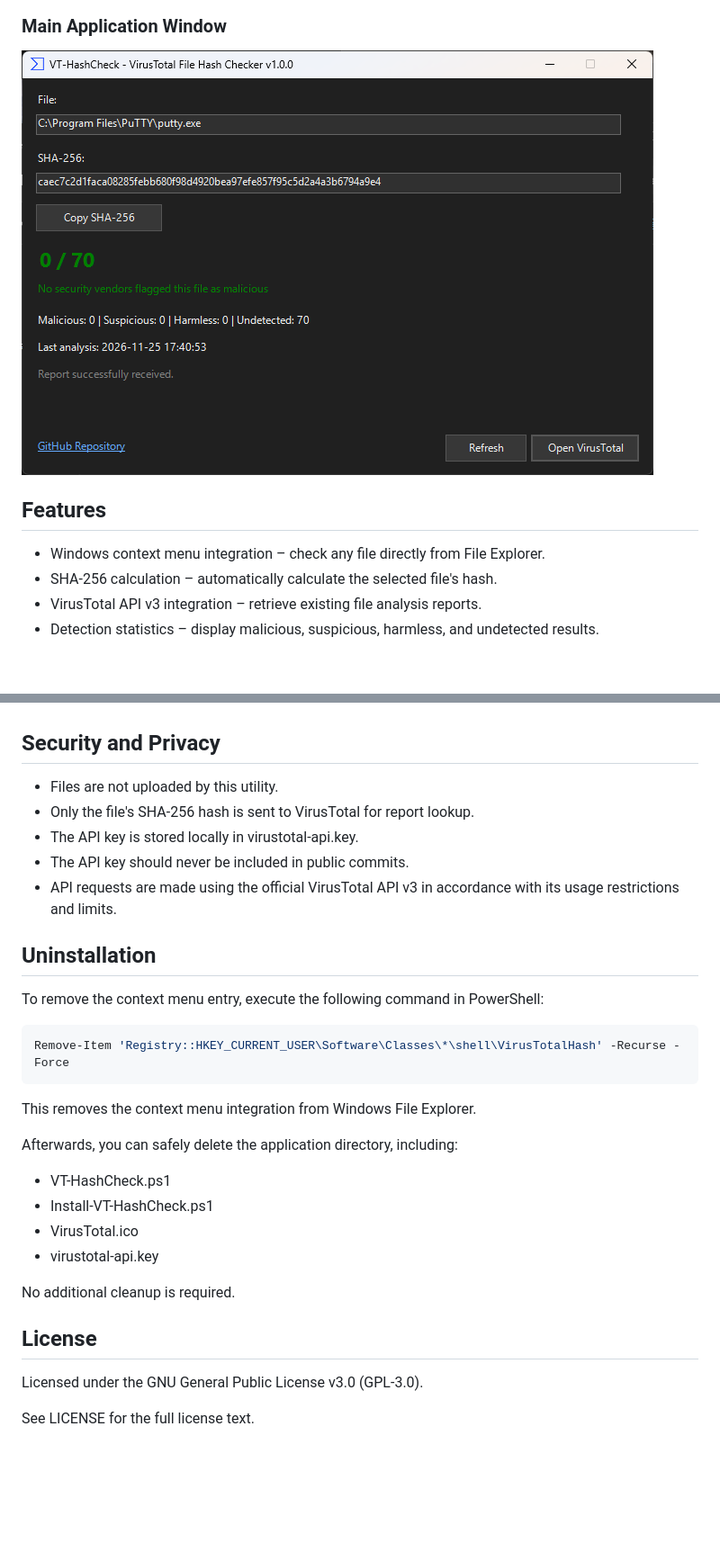
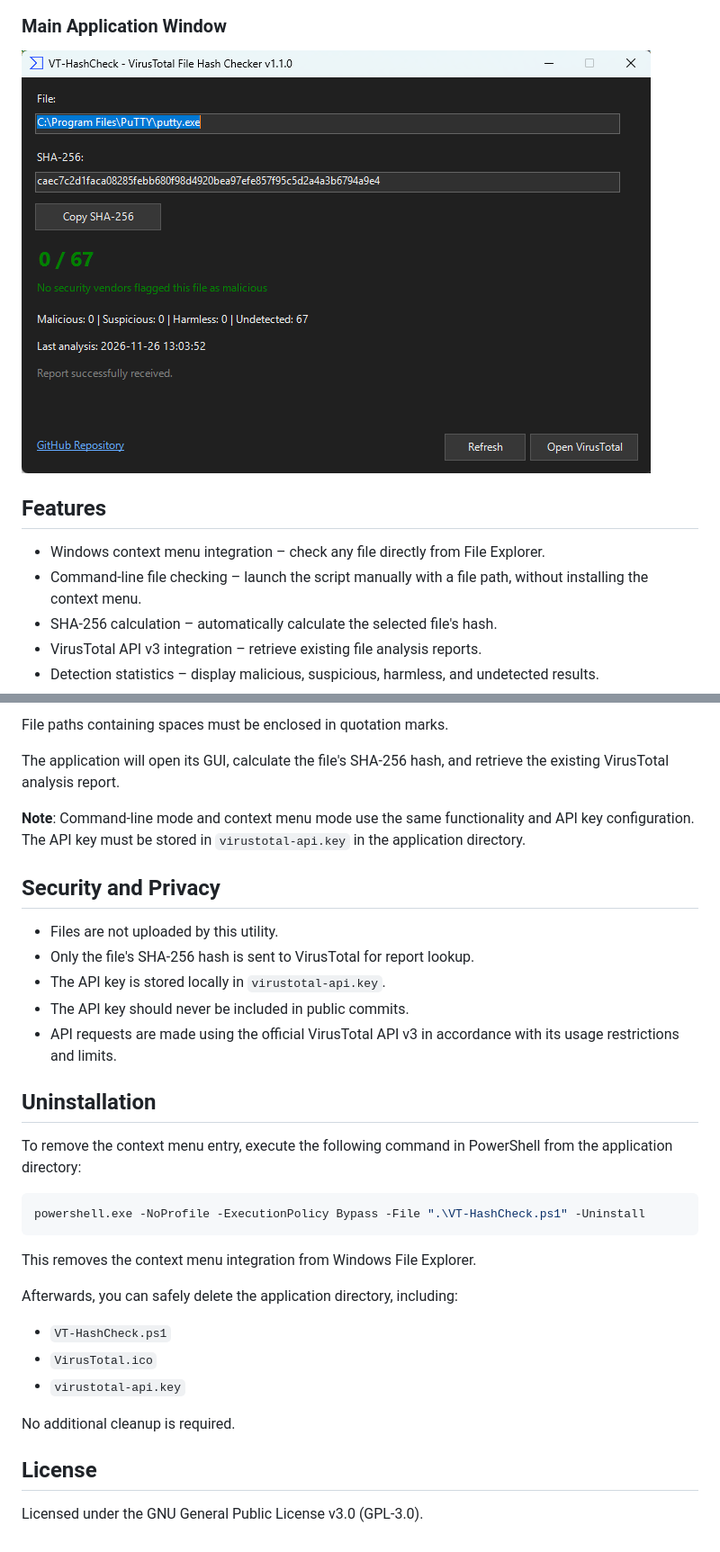
Before and after one commit to Ser9ei/VT-HashCheck, a Markdown page: README.md, 2 parts joined by grey strips. Shown at 90% size. GitHub-like rendering; pictures changed too: docs/screenshot2.png; blank space fills up the shorter version.

````diff
--- a/README.md
+++ b/README.md
@@ -23,6 +23,7 @@ This project only implements requests to the publicly available VirusTotal API.
 ## Features
 
 - Windows context menu integration – check any file directly from File Explorer.
+- Command-line file checking – launch the script manually with a file path, without installing the context menu.
 - SHA-256 calculation – automatically calculate the selected file's hash.
 - VirusTotal API v3 integration – retrieve existing file analysis reports.
 - Detection statistics – display malicious, suspicious, harmless, and undetected results.
@@ -110,34 +131,35 @@ If you move the application to another directory, run the installer again to upd
+File paths containing spaces must be enclosed in quotation marks.
+
+The application will open its GUI, calculate the file's SHA-256 hash, and retrieve the existing VirusTotal analysis report.
+
+**Note**: Command-line mode and context menu mode use the same functionality and API key configuration. The API key must be stored in `virustotal-api.key` in the application directory.
 
 ## Security and Privacy
 
 - Files are not uploaded by this utility.
 - Only the file's SHA-256 hash is sent to VirusTotal for report lookup.
-- The API key is stored locally in virustotal-api.key.
+- The API key is stored locally in `virustotal-api.key`.
 - The API key should never be included in public commits.
 - API requests are made using the official VirusTotal API v3 in accordance with its usage restrictions and limits.
 
-
 ## Uninstallation
 
-To remove the context menu entry, execute the following command in PowerShell:
+To remove the context menu entry, execute the following command in PowerShell from the application directory:
 
 ```powershell
-Remove-Item 'Registry::HKEY_CURRENT_USER\Software\Classes\*\shell\VirusTotalHash' -Recurse -Force
+powershell.exe -NoProfile -ExecutionPolicy Bypass -File ".\VT-HashCheck.ps1" -Uninstall
 ```
 
 This removes the context menu integration from Windows File Explorer.
 
 Afterwards, you can safely delete the application directory, including:
 
-- VT-HashCheck.ps1
-- Install-VT-HashCheck.ps1
-- VirusTotal.ico
-- virustotal-api.key
+- `VT-HashCheck.ps1`
+- `VirusTotal.ico`
+- `virustotal-api.key`
 
 No additional cleanup is required.
 
 ## License
 
 Licensed under the GNU General Public License v3.0 (GPL-3.0).
-
-See LICENSE for the full license text.
````
Also changed, not shown: other parts of README.md (+37 -17 lines), 2 other files.
